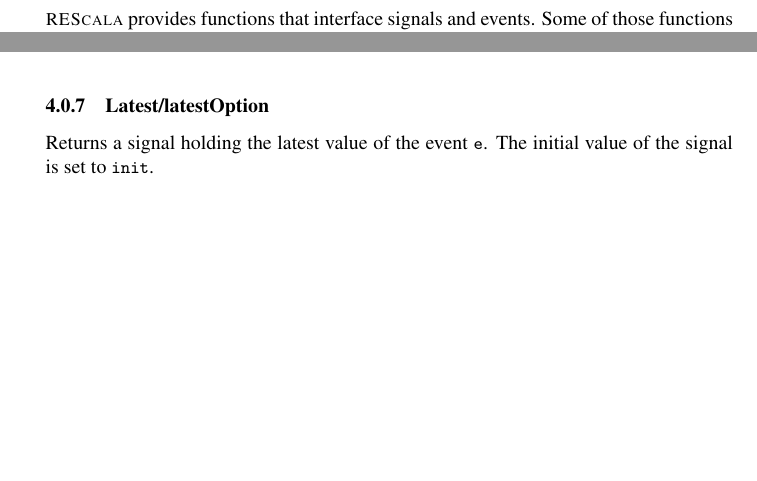
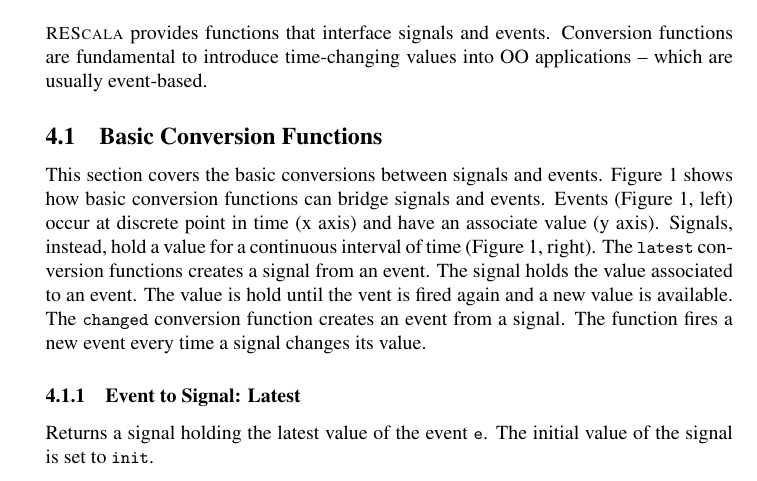
Before and after one commit to rescala-lang/REScala, a LaTeX document (doc/manual/manual.tex): two parts of pages 13 and 14 of 24 before the commit and part of page 13 of 24 after it, the two joined at a grey line, cut so that both start at the same text, the shorter picture padded with empty space. The pictures show the PDF file doc/manual/manual.pdf that the author committed with the source.

Commit message:
splitted basic and advanced conversion functions

```diff
--- a/doc/manual/manual.tex
+++ b/doc/manual/manual.tex
@@ -792,10 +792,38 @@ val e1_OR_e2: Event[Unit] = e1.dropParam || e2
 
 \section{Conversion Functions}\label{sec:conv-fun}
 
-\REScala provides functions that interface signals and events. Some of
-those functions can be called on a signal providing an event as the
-first parameter or can be called on an event providing a signal as the
-first parameter. While the behavior is the same, the signature of the
-function is obviously different. For example, the function
-\code{snapshot} can returns a signal that is updated on an event
-occurrence. Hence, the function can be exposed both on the
+\REScala provides functions that interface signals and
+events. Conversion functions are fundamental to introduce
+time-changing values into OO applications -- which are usually
+event-based.
+
+
+
+\subsection{Basic Conversion Functions}
+
+This section covers the basic conversions between signals and events.
+Figure~\ref{fig:event-signal} shows how basic conversion functions can
+bridge signals and events. Events (Figure~\ref{fig:event-signal},
+left) occur at discrete point in time (x axis) and have an associate
+value (y axis). Signals, instead, hold a value for a continuous
+interval of time (Figure~\ref{fig:event-signal}, right). The
+\code{latest} conversion functions creates a signal from an event. The
+signal holds the value associated to an event. The value is hold until
+the vent is fired again and a new value is available. The
+\code{changed} conversion function creates an event from a signal. The
+function fires a new event every time a signal changes its value.
+
+
+
+\begin{figure}[tp]
+\begin{center}
+  \includegraphics[width=0.98\textwidth]{images/event-signal.png}
+\end{center}
+\vspace{-6mm}
+\caption{Basic conversion functions.}
+\label{fig:event-signal}
+\end{figure}
+
+
+
+\subsubsection{Event to Signal: Latest}
@@ -874,4 +959,3 @@ assert(s.getVal == 10)
 
 
 
-\subsubsection{Latest/latestOption}
```
Also changed, not shown: doc/manual/images/event-signal.png (added), doc/manual/manual.pdf, doc/manual/manual.tex (114 more changed lines).
